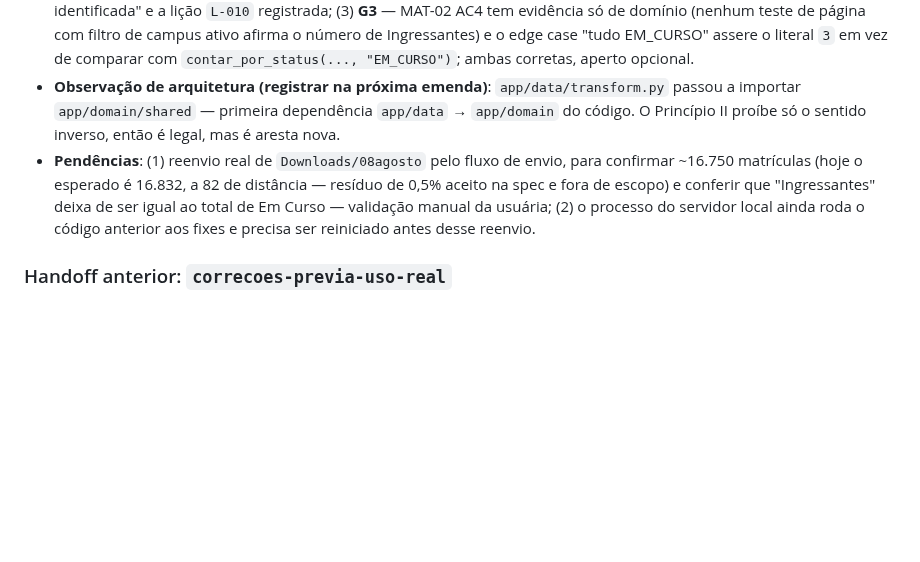
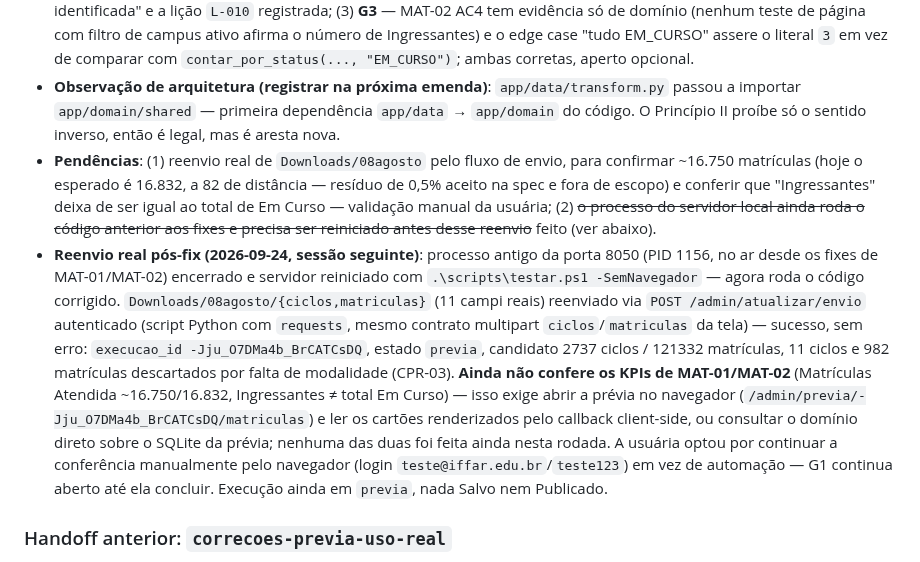
Before and after one commit to fabiodinizrossi/CalcSISTEC, a Markdown page: .specs/STATE.md, the part around the change. GitHub-like rendering; blank space fills up the shorter version.

Commit message:
docs(specs): registrar reenvio real pos-fix de 08agosto no STATE
Servidor local reiniciado com codigo corrigido de MAT-01/MAT-02;
reenvio de Downloads/08agosto (11 campi) via /admin/atualizar/envio
concluido sem erro. Conferencia dos KPIs de Matriculas Atendida e
Ingressantes ainda pendente, pelo navegador.

Co-Authored-By: Claude Sonnet 5 <noreply@anthropic.com>
Claude-Session: https://claude.ai/code/session_014svgySzssdpQHcXjPvLFqK

```diff
--- a/.specs/STATE.md
+++ b/.specs/STATE.md
@@ -57,7 +57,8 @@ Estado revisado em 2026-09-24 (segunda revisão no mesmo dia, após o UAT ao viv
 - **Verificação independente (Verifier da skill, author ≠ verifier)**: `.specs/features/correcao-matricula-atendida/validation.md` → **PASS**. 8/8 ACs (MAT-01 AC1–AC4, MAT-02 AC1–AC4) e 6/6 edge cases com `file:line` e a expressão assertada; sensor **P0-full, 9 mutações, 9 mortas, 0 sobreviventes** (trocar `==` por `>=` no ano, remover a via do mês, voltar ao `pd.to_datetime` em português, voltar `contar_ingressantes` para `EM_CURSO` sozinho, tirar a coluna de qualquer uma das duas queries de `carregar_matriculas`, mapa de meses errado, regex sem âncora). O Verifier reproduziu os números da spec no export real (regra antiga 14.022, nova 16.832, `contar_ingressantes` 5.432 contra 13.328 de Em Curso) e confirmou que o ajuste `"Ingressantes" 2 → 3` em `test_paginas_publicas.py` é obrigatório pela regra nova, não afrouxamento. Também verificou ida-e-volta de `"JUNHO 2026"` numa coluna `DATE` do SQLite real.
 - **Gaps não bloqueantes (candidatos a follow-up)**: (1) **G1** — o segundo Success Criterion pede o reenvio real pela tela de envio; a substância foi confirmada rodando o pipeline direto sobre o export, não pela UI (a spec agora registra essa ressalva); (2) **G2** — a hipótese de "mês não-padrão" para o resíduo de 82 não se sustenta (as 330 linhas com `"FEVEREIRO/2011"` contribuem 0 pela via do mês); o Out of Scope de `spec.md` foi corrigido para "causa não identificada" e a lição `L-010` registrada; (3) **G3** — MAT-02 AC4 tem evidência só de domínio (nenhum teste de página com filtro de campus ativo afirma o número de Ingressantes) e o edge case "tudo EM_CURSO" assere o literal `3` em vez de comparar com `contar_por_status(..., "EM_CURSO")`; ambas corretas, aperto opcional.
 - **Observação de arquitetura (registrar na próxima emenda)**: `app/data/transform.py` passou a importar `app/domain/shared` — primeira dependência `app/data` → `app/domain` do código. O Princípio II proíbe só o sentido inverso, então é legal, mas é aresta nova.
-- **Pendências**: (1) reenvio real de `Downloads/08agosto` pelo fluxo de envio, para confirmar ~16.750 matrículas (hoje o esperado é 16.832, a 82 de distância — resíduo de 0,5% aceito na spec e fora de escopo) e conferir que "Ingressantes" deixa de ser igual ao total de Em Curso — validação manual da usuária; (2) o processo do servidor local ainda roda o código anterior aos fixes e precisa ser reiniciado antes desse reenvio.
+- **Pendências**: (1) reenvio real de `Downloads/08agosto` pelo fluxo de envio, para confirmar ~16.750 matrículas (hoje o esperado é 16.832, a 82 de distância — resíduo de 0,5% aceito na spec e fora de escopo) e conferir que "Ingressantes" deixa de ser igual ao total de Em Curso — validação manual da usuária; (2) ~~o processo do servidor local ainda roda o código anterior aos fixes e precisa ser reiniciado antes desse reenvio~~ feito (ver abaixo).
+- **Reenvio real pós-fix (2026-09-24, sessão seguinte)**: processo antigo da porta 8050 (PID 1156, no ar desde os fixes de MAT-01/MAT-02) encerrado e servidor reiniciado com `.\scripts\testar.ps1 -SemNavegador` — agora roda o código corrigido. `Downloads/08agosto/{ciclos,matriculas}` (11 campi reais) reenviado via `POST /admin/atualizar/envio` autenticado (script Python com `requests`, mesmo contrato multipart `ciclos`/`matriculas` da tela) — sucesso, sem erro: `execucao_id -Jju_O7DMa4b_BrCATCsDQ`, estado `previa`, candidato 2737 ciclos / 121332 matrículas, 11 ciclos e 982 matrículas descartados por falta de modalidade (CPR-03). **Ainda não confere os KPIs de MAT-01/MAT-02** (Matrículas Atendida ~16.750/16.832, Ingressantes ≠ total Em Curso) — isso exige abrir a prévia no navegador (`/admin/previa/-Jju_O7DMa4b_BrCATCsDQ/matriculas`) e ler os cartões renderizados pelo callback client-side, ou consultar o domínio direto sobre o SQLite da prévia; nenhuma das duas foi feita ainda nesta rodada. A usuária optou por continuar a conferência manualmente pelo navegador (login `teste@iffar.edu.br`/`teste123`) em vez de automação — G1 continua aberto até ela concluir. Execução ainda em `previa`, nada Salvo nem Publicado.
 
 ### Handoff anterior: `correcoes-previa-uso-real`
 
```
